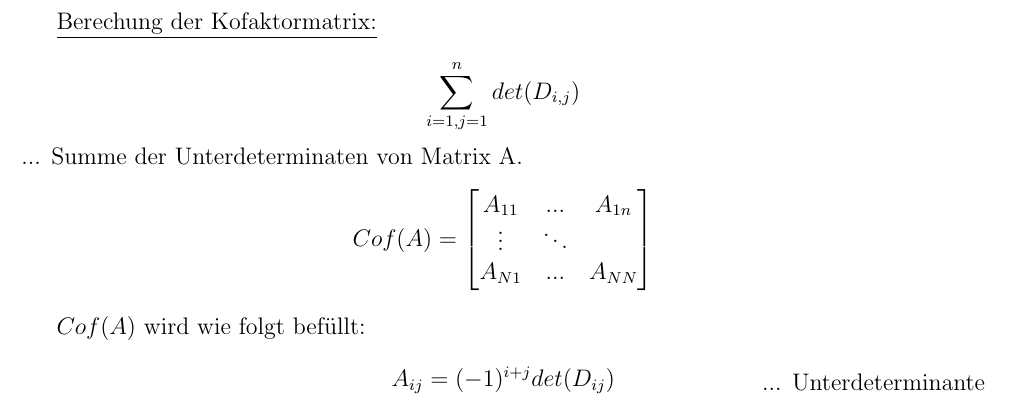
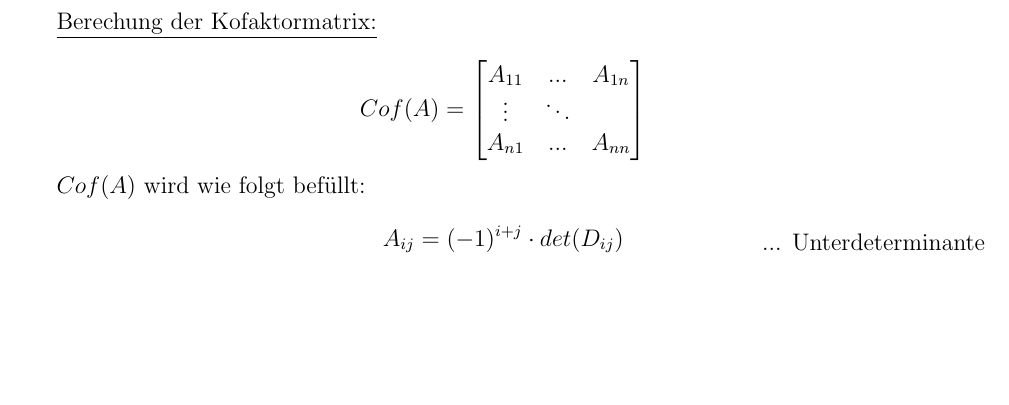
Before and after one commit to fugohan/aut, a LaTeX document (cheetsheet.tex): part of page 2 of 2, cut so that both start at the same text, the shorter picture padded with empty space. Compiled offline with pdfLaTeX.

Commit message:
Add files via upload

```diff
--- a/cheetsheet.tex
+++ b/cheetsheet.tex
@@ -37,17 +37,16 @@ oder
 
 \underline{Berechung der Kofaktormatrix:}
 
-\[\sum_{i=1,j=1}^{n} det(D_{i,j}) \]... Summe der Unterdeterminaten von Matrix A.
 \[Cof(A)=
 \begin{bmatrix}
    A_{11}&...&A_{1n}\\
    \vdots & \ddots&\\
-   A_{N1}&...&A_{NN}
+   A_{n1}&...&A_{nn}
 \end{bmatrix}
 \]
 
 \(Cof(A)\) wird wie folgt befüllt:
-\[A_{ij}=(-1)^{i+j}det(D_{ij})\]
+\[A_{ij}=(-1)^{i+j} \cdot det(D_{ij})\]
 
 \begin{flushright}
 \vspace{-0.9cm}  ... Unterdeterminante
```
